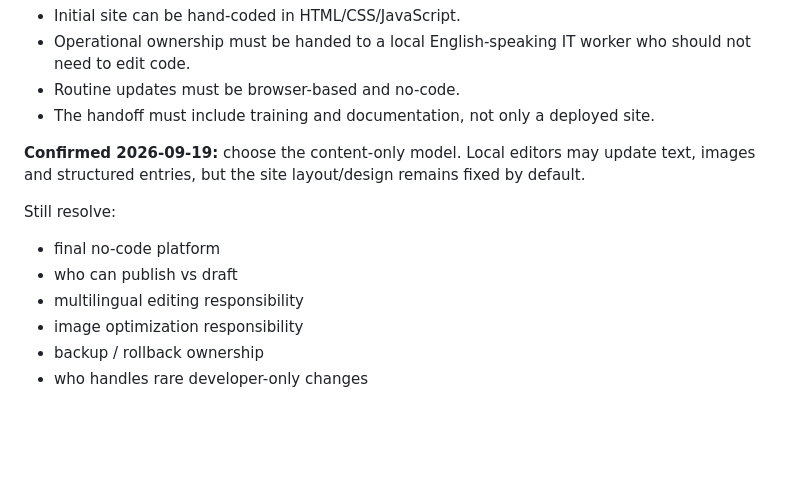
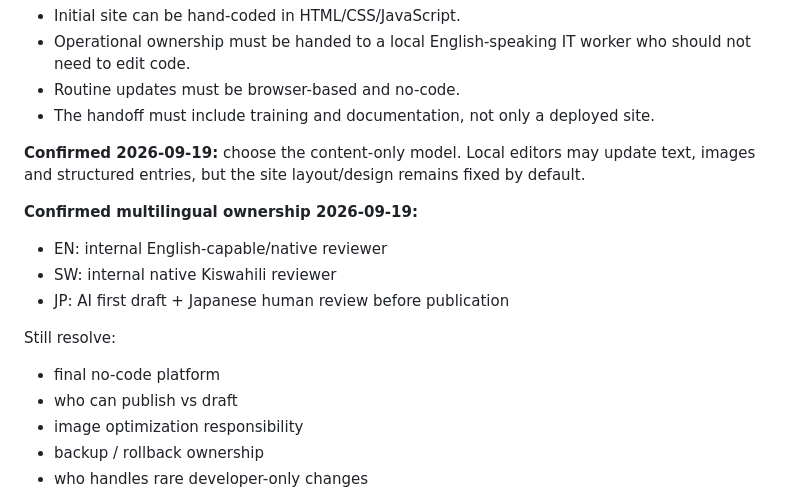
Before and after one commit to tanja-corp/tanja-corporate-site, a Markdown page: docs/GRILL_ME_STARTER.md, the part around the change. Drawn GitHub-style; blank space fills up the shorter version.

Commit message:
docs: record language review ownership

```diff
--- a/docs/GRILL_ME_STARTER.md
+++ b/docs/GRILL_ME_STARTER.md
@@ -237,10 +237,14 @@ Treat mobile performance and accessibility as base requirements, not later polis
 
 **Confirmed 2026-09-19:** choose the content-only model. Local editors may update text, images and structured entries, but the site layout/design remains fixed by default.
 
+**Confirmed multilingual ownership 2026-09-19:**
+- EN: internal English-capable/native reviewer
+- SW: internal native Kiswahili reviewer
+- JP: AI first draft + Japanese human review before publication
+
 Still resolve:
 - final no-code platform
 - who can publish vs draft
-- multilingual editing responsibility
 - image optimization responsibility
 - backup / rollback ownership
 - who handles rare developer-only changes
```
